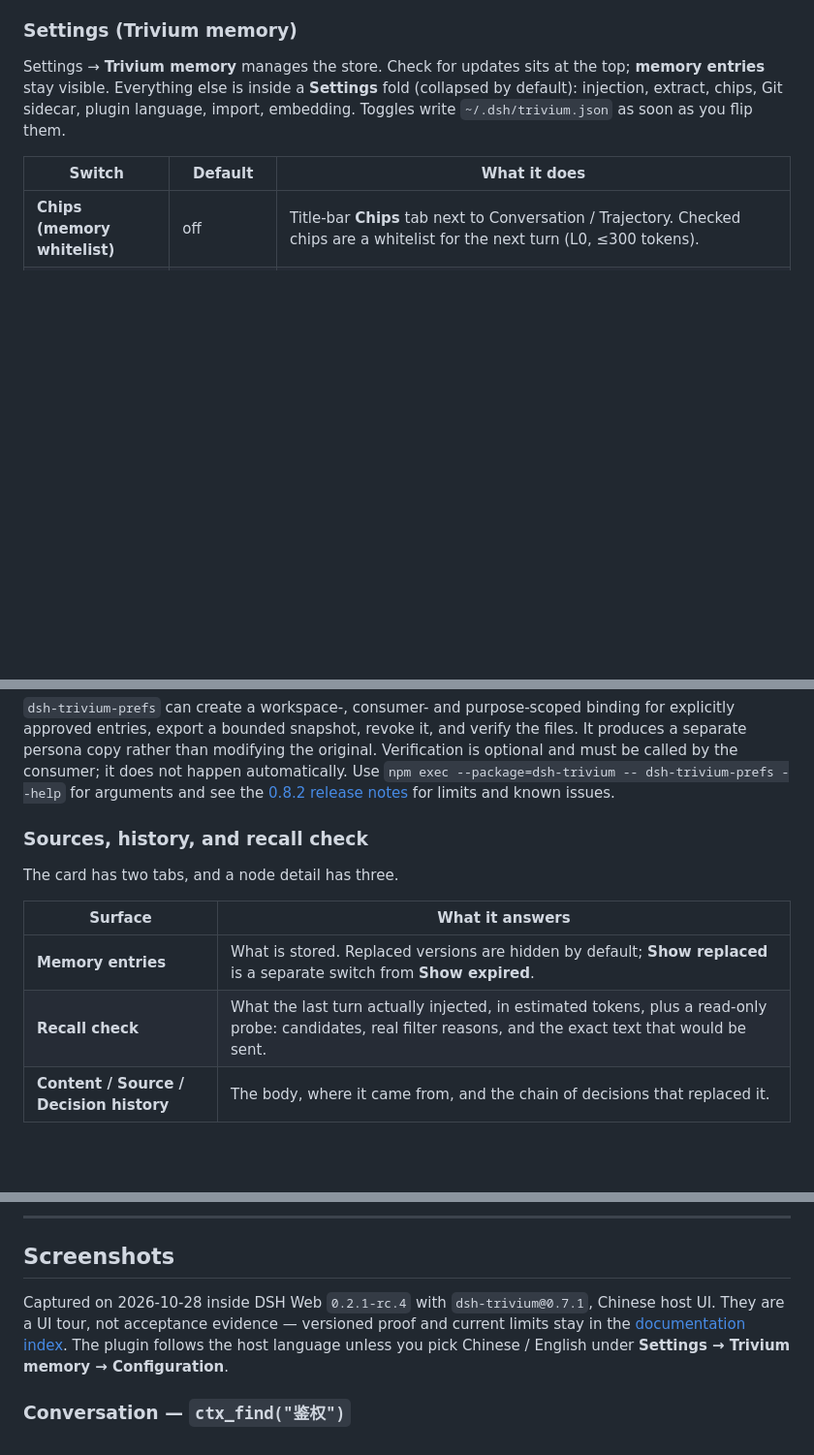
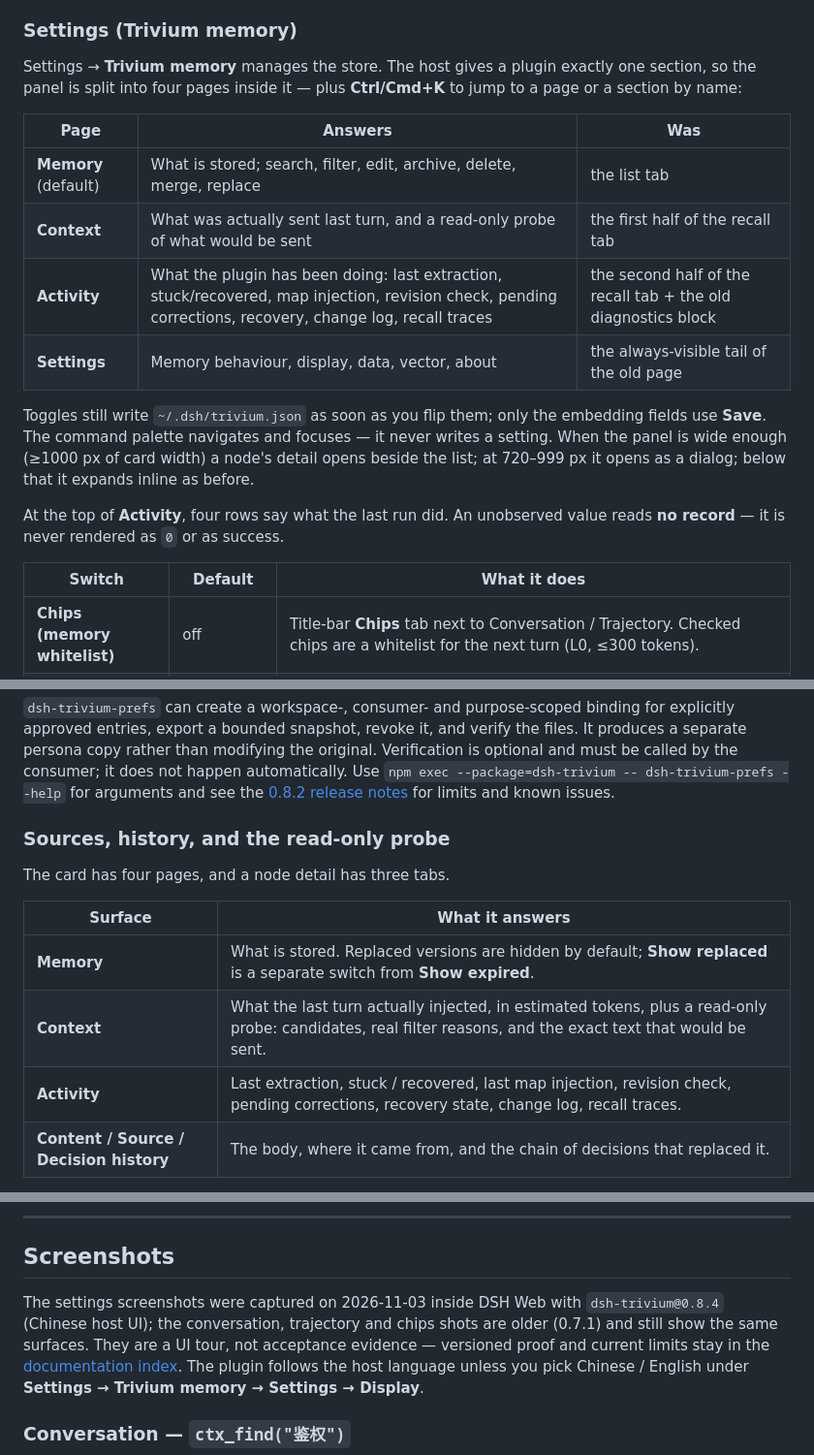
Before and after one commit to QWQcool/dsh-trivium, a Markdown page: README.md, 3 parts joined by grey strips. Shown at 97% size. Rendered like a GitHub page; blank space fills up the shorter version.

```diff
--- a/README.md
+++ b/README.md
@@ -181,7 +181,18 @@ Chips are per session. New sessions and forked children start unchecked. Inherit
 
 ### Settings (Trivium memory)
 
-Settings → **Trivium memory** manages the store. Check for updates sits at the top; **memory entries** stay visible. Everything else is inside a **Settings** fold (collapsed by default): injection, extract, chips, Git sidecar, plugin language, import, embedding. Toggles write `~/.dsh/trivium.json` as soon as you flip them.
+Settings → **Trivium memory** manages the store. The host gives a plugin exactly one section, so the panel is split into four pages inside it — plus **Ctrl/Cmd+K** to jump to a page or a section by name:
+
+| Page | Answers | Was |
+|---|---|---|
+| **Memory** (default) | What is stored; search, filter, edit, archive, delete, merge, replace | the list tab |
+| **Context** | What was actually sent last turn, and a read-only probe of what would be sent | the first half of the recall tab |
+| **Activity** | What the plugin has been doing: last extraction, stuck/recovered, map injection, revision check, pending corrections, recovery, change log, recall traces | the second half of the recall tab + the old diagnostics block |
+| **Settings** | Memory behaviour, display, data, vector, about | the always-visible tail of the old page |
+
+Toggles still write `~/.dsh/trivium.json` as soon as you flip them; only the embedding fields use **Save**. The command palette navigates and focuses — it never writes a setting. When the panel is wide enough (≥1000 px of card width) a node's detail opens beside the list; at 720–999 px it opens as a dialog; below that it expands inline as before.
+
+At the top of **Activity**, four rows say what the last run did. An unobserved value reads **no record** — it is never rendered as `0` or as success.
 
 | Switch | Default | What it does |
 |---|---|---|
@@ -203,14 +214,15 @@ Injection detail: autoRecall considers up to 8 candidates when the step has user
 
 `dsh-trivium-prefs` can create a workspace-, consumer- and purpose-scoped binding for explicitly approved entries, export a bounded snapshot, revoke it, and verify the files. It produces a separate persona copy rather than modifying the original. Verification is optional and must be called by the consumer; it does not happen automatically. Use `npm exec --package=dsh-trivium -- dsh-trivium-prefs --help` for arguments and see the [0.8.2 release notes](docs/release-0.8.2.md) for limits and known issues.
 
-### Sources, history, and recall check
+### Sources, history, and the read-only probe
 
-The card has two tabs, and a node detail has three.
+The card has four pages, and a node detail has three tabs.
 
 | Surface | What it answers |
 |---|---|
-| **Memory entries** | What is stored. Replaced versions are hidden by default; **Show replaced** is a separate switch from **Show expired**. |
-| **Recall check** | What the last turn actually injected, in estimated tokens, plus a read-only probe: candidates, real filter reasons, and the exact text that would be sent. |
+| **Memory** | What is stored. Replaced versions are hidden by default; **Show replaced** is a separate switch from **Show expired**. |
+| **Context** | What the last turn actually injected, in estimated tokens, plus a read-only probe: candidates, real filter reasons, and the exact text that would be sent. |
+| **Activity** | Last extraction, stuck / recovered, last map injection, revision check, pending corrections, recovery state, change log, recall traces. |
 | **Content / Source / Decision history** | The body, where it came from, and the chain of decisions that replaced it. |
 
 A memory knows where it came from only if the write recorded it (`kind`, session, message, a short quote). A record with no source says so; it never guesses a session or an author. A session this process cannot confirm is reported as unavailable while the stored excerpt is kept. The host exposes no session locator, so there is no deep link — rather than inventing one.
@@ -242,7 +254,7 @@ The kernel is still these four. Chips / session layer do not add a fifth tool.
 
 ## Screenshots
 
-Captured on 2026-10-28 inside DSH Web `0.2.1-rc.4` with `dsh-trivium@0.7.1`, Chinese host UI. They are a UI tour, not acceptance evidence — versioned proof and current limits stay in the [documentation index](docs/README.md). The plugin follows the host language unless you pick Chinese / English under **Settings → Trivium memory → Configuration**.
+The settings screenshots were captured on 2026-11-03 inside DSH Web with `dsh-trivium@0.8.4` (Chinese host UI); the conversation, trajectory and chips shots are older (0.7.1) and still show the same surfaces. They are a UI tour, not acceptance evidence — versioned proof and current limits stay in the [documentation index](docs/README.md). The plugin follows the host language unless you pick Chinese / English under **Settings → Trivium memory → Settings → Display**.
 
 ### Conversation — `ctx_find("鉴权")`
 
```
Also changed, not shown: other parts of README.md (+22 -14 lines), README.zh-CN.md (+42 -20 lines), docs/README.md (+3 -3 lines), docs/release-0.8.4.en.md (added, +53 -0 lines), docs/release-0.8.4.md (added, +53 -0 lines), docs/screenshots/10-settings-memory.png (added), docs/screenshots/11-settings-context.png (added), docs/screenshots/12-settings-activity.png (added), docs/screenshots/13-settings-page.png (added), docs/screenshots/14-command-palette.png (added).
